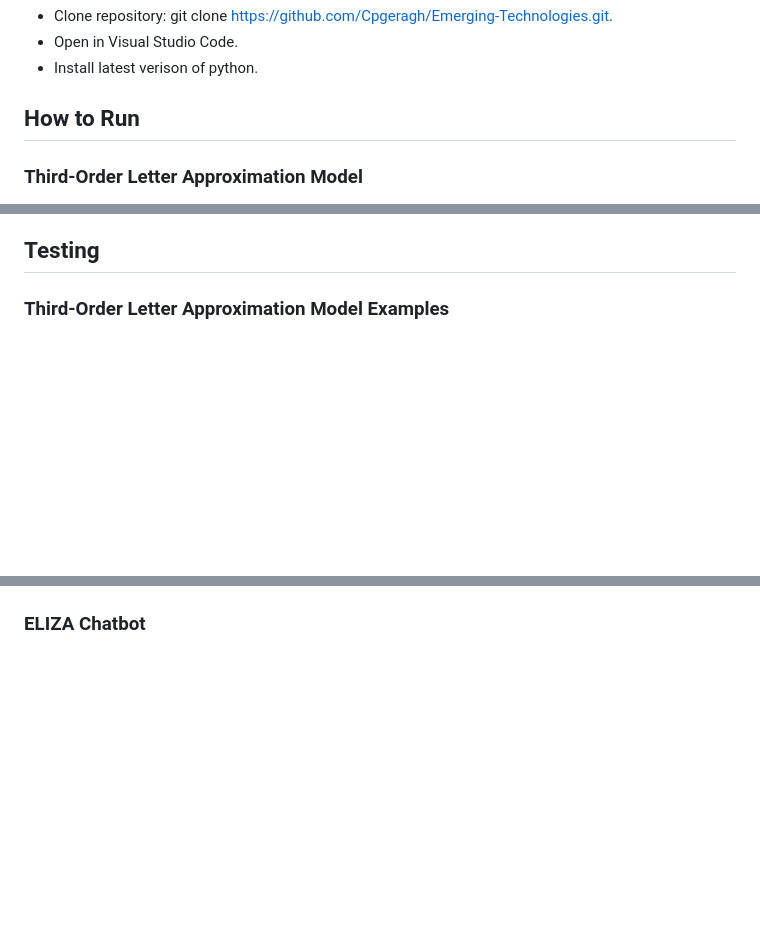
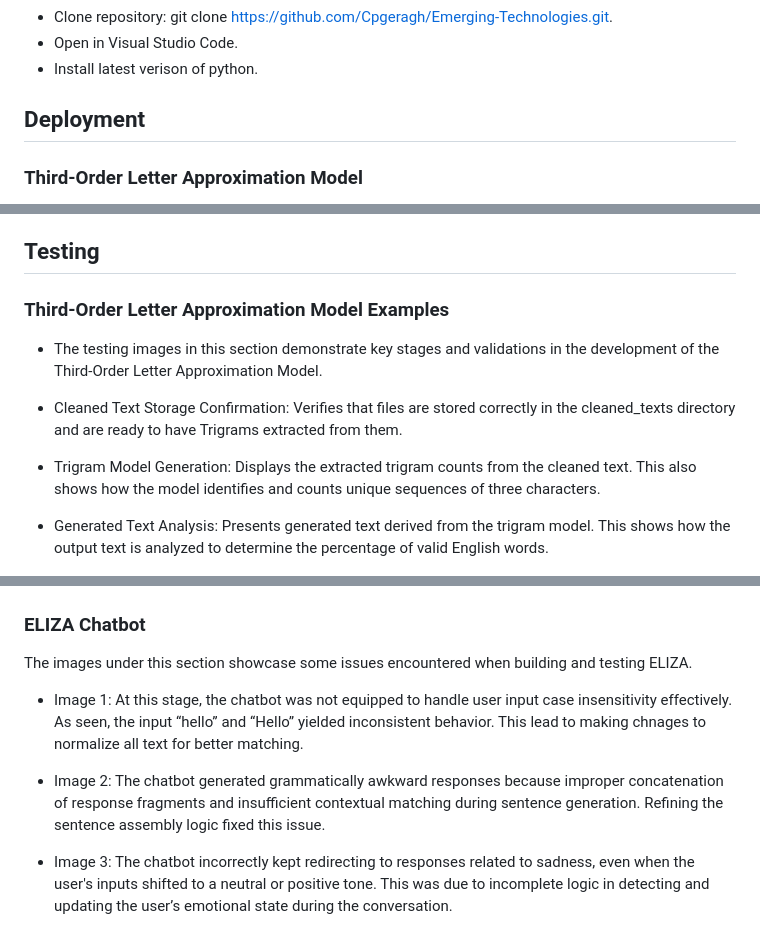
Before and after one commit to Cpgeragh/Emerging-Technologies, a Markdown page: README.md, 3 parts joined by grey strips. Rendered like a GitHub page; blank space fills up the shorter version.

```diff
--- a/README.md
+++ b/README.md
@@ -95,7 +95,7 @@ Github Issues will be used to plan out my work and track my progress.
 - Open in Visual Studio Code.
 - Install latest verison of python.
 
-## **How to Run**
+## **Deployment**
 
 ### **Third-Order Letter Approximation Model**
 
@@ -179,6 +187,14 @@ Github Issues will be used to plan out my work and track my progress.
 
 ### **Third-Order Letter Approximation Model Examples**
 
+- The testing images in this section demonstrate key stages and validations in the development of the Third-Order Letter Approximation Model.
+
+- Cleaned Text Storage Confirmation: Verifies that files are stored correctly in the cleaned_texts directory and are ready to have Trigrams extracted from them.
+
+- Trigram Model Generation: Displays the extracted trigram counts from the cleaned text. This also shows how the model identifies and counts unique sequences of three characters.
+
+- Generated Text Analysis: Presents generated text derived from the trigram model. This shows how the output text is analyzed to determine the percentage of valid English words.
+
 <div style="display: flex; flex-wrap: wrap; gap: 10px;">
     <img src="images/TrigramsTest1.jpg" alt="Trigrams Model Screenshot" width="300">
     <img src="images/TrigramsTest2.jpg" alt="Trigrams Model Screenshot" width="300">
@@ -188,6 +204,14 @@ Github Issues will be used to plan out my work and track my progress.
 
 ### **ELIZA Chatbot**
 
+The images under this section showcase some issues encountered when building and testing ELIZA.
+
+- Image 1: At this stage, the chatbot was not equipped to handle user input case insensitivity effectively. As seen, the input “hello” and “Hello” yielded inconsistent behavior. This lead to making chnages to normalize all text for better matching.
+
+- Image 2: The chatbot generated grammatically awkward responses because improper concatenation of response fragments and insufficient contextual matching during sentence generation. Refining the sentence assembly logic fixed this issue.
+
+- Image 3: The chatbot incorrectly kept redirecting to responses related to sadness, even when the user's inputs shifted to a neutral or positive tone. This was due to incomplete logic in detecting and updating the user’s emotional state during the conversation.
+
 <div style="display: flex; flex-wrap: wrap; gap: 10px;">
     <img src="images/ElizaEvolution4.jpg" alt="ELIZA Chatbot Screenshot" width="300">
     <img src="images/ElizaEvolution1.png" alt="ELIZA Chatbot Screenshot" width="300">
```
Also changed, not shown: other parts of README.md (+46 -16 lines).
